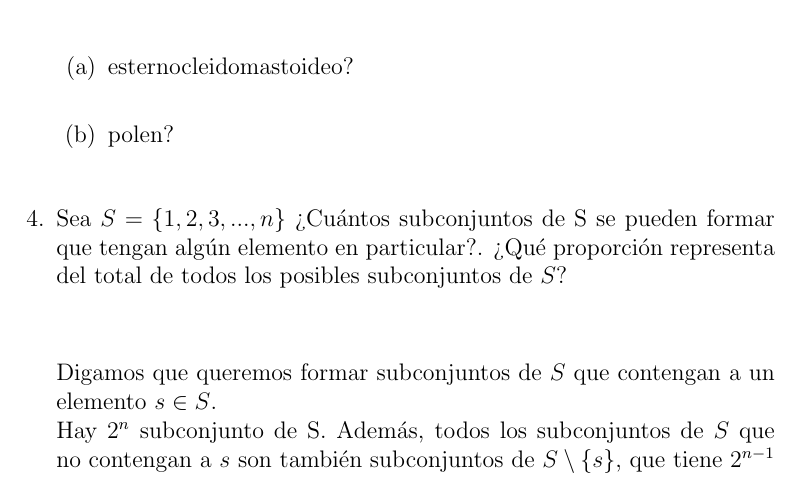
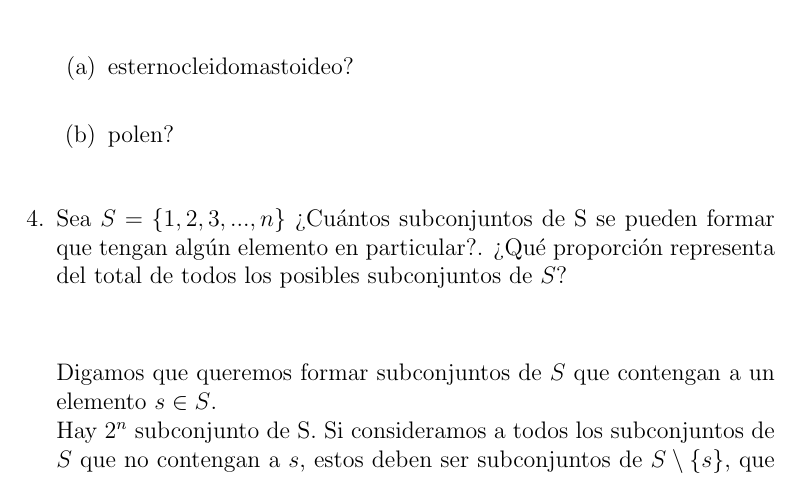
Before and after one commit to Probabilicious/Tarea1, a LaTeX problem sheet (tarea1.tex): part of page 2 of 3, cut so that both start at the same text. Compiled offline with pdfLaTeX.

Commit message:
Corrigiendo un poco la redacción

```diff
--- a/tarea1.tex
+++ b/tarea1.tex
@@ -100,8 +100,8 @@
 
 		Digamos que queremos formar subconjuntos de $S$ que contengan a un elemento
 		$s \in S$.\\
-		Hay $2^n$ subconjunto de S. Además, todos los subconjuntos de $S$ que no
-		contengan a $s$ son también subconjuntos de $S \setminus \{s\}$, que tiene $2^{n-1}$
+		Hay $2^n$ subconjunto de S. Si consideramos a todos los subconjuntos de $S$ que no
+		contengan a $s$, estos deben ser subconjuntos de $S \setminus \{s\}$, que tiene $2^{n-1}$
 		posibles subconjuntos. Entonces la cantidad de subconjuntos de $S$ que
 		contienen a $s$ son\\
-		$2^n - 2^{n-1} = 2^{n - 1 + 1} - 2^{n-1} = 2^{n-1}(2 - 1) = 2^{n-1}$\\
+		\begin{equation*}
```
Also changed, not shown: tarea1.tex (7 more changed lines).
